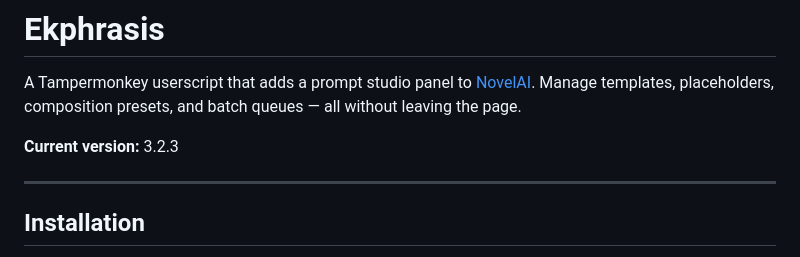
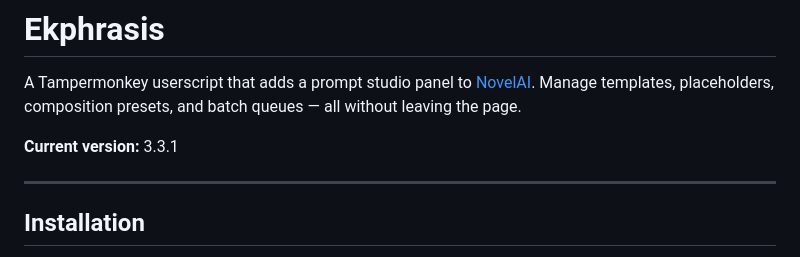
Before and after one commit to adenaufal/ekphrasis, a Markdown page: README.md, the part around the change. GitHub-like rendering.

```diff
--- a/README.md
+++ b/README.md
@@ -2,7 +2,7 @@
 
 A Tampermonkey userscript that adds a prompt studio panel to [NovelAI](https://novelai.net/image). Manage templates, placeholders, composition presets, and batch queues — all without leaving the page.
 
-**Current version:** 3.2.3
+**Current version:** 3.3.1
 
 ---
 
```
Also changed, not shown: CHANGELOG.md (+11 -0 lines), CLAUDE.md (+1 -1 lines).
